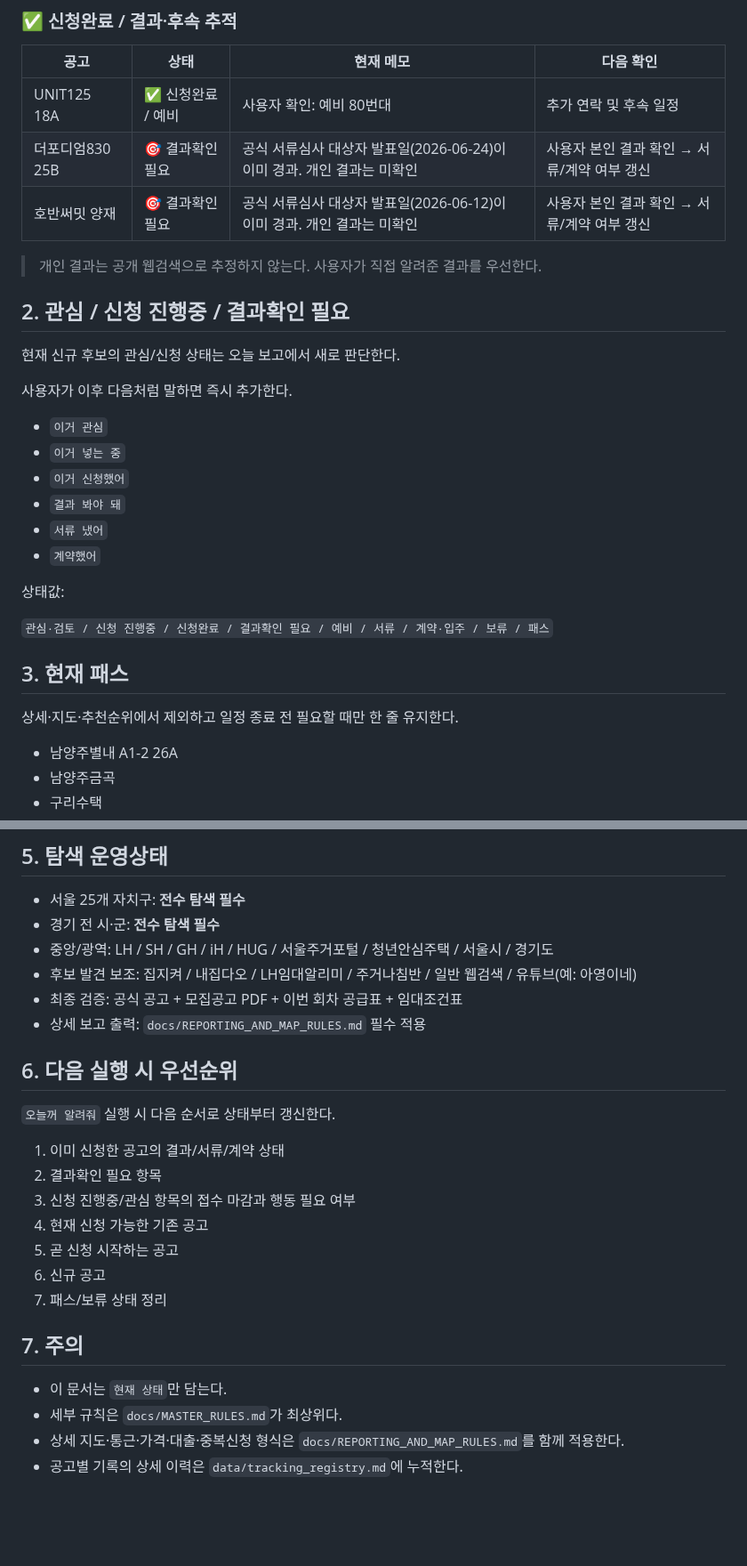
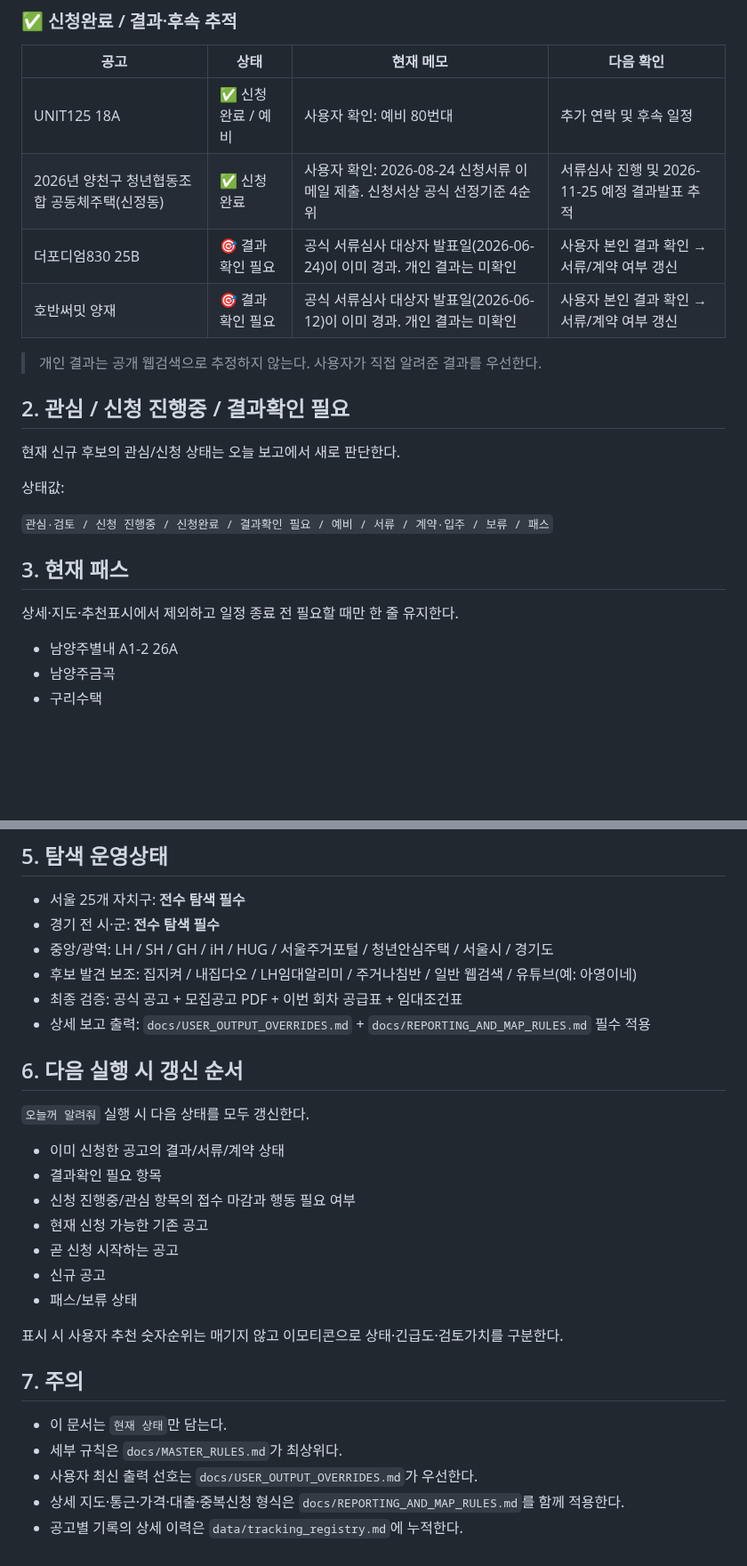
Before and after one commit to kimjae134679/ChungYack, a Markdown page: STATUS.md, 2 parts joined by grey strips. Shown at 89% size. GitHub-like rendering; blank space fills up the shorter version.

Commit message:
Add Sinjeong-dong application to active tracking

```diff
--- a/STATUS.md
+++ b/STATUS.md
@@ -11,6 +11,7 @@
 | 공고 | 상태 | 현재 메모 | 다음 확인 |
 |---|---|---|---|
 | UNIT125 18A | ✅ 신청완료 / 예비 | 사용자 확인: 예비 80번대 | 추가 연락 및 후속 일정 |
+| 2026년 양천구 청년협동조합 공동체주택(신정동) | ✅ 신청완료 | 사용자 확인: 2026-08-24 신청서류 이메일 제출. 신청서상 공식 선정기준 4순위 | 서류심사 진행 및 2026-11-25 예정 결과발표 추적 |
 | 더포디엄830 25B | 🎯 결과확인 필요 | 공식 서류심사 대상자 발표일(2026-06-24)이 이미 경과. 개인 결과는 미확인 | 사용자 본인 결과 확인 → 서류/계약 여부 갱신 |
 | 호반써밋 양재 | 🎯 결과확인 필요 | 공식 서류심사 대상자 발표일(2026-06-12)이 이미 경과. 개인 결과는 미확인 | 사용자 본인 결과 확인 → 서류/계약 여부 갱신 |
 
@@ -20,22 +21,13 @@
 
 현재 신규 후보의 관심/신청 상태는 오늘 보고에서 새로 판단한다.
 
-사용자가 이후 다음처럼 말하면 즉시 추가한다.
-
-- `이거 관심`
-- `이거 넣는 중`
-- `이거 신청했어`
-- `결과 봐야 돼`
-- `서류 냈어`
-- `계약했어`
-
 상태값:
 
 `관심·검토 / 신청 진행중 / 신청완료 / 결과확인 필요 / 예비 / 서류 / 계약·입주 / 보류 / 패스`
 
 ## 3. 현재 패스
 
-상세·지도·추천순위에서 제외하고 일정 종료 전 필요할 때만 한 줄 유지한다.
+상세·지도·추천표시에서 제외하고 일정 종료 전 필요할 때만 한 줄 유지한다.
 
 - 남양주별내 A1-2 26A
 - 남양주금곡
@@ -62,23 +54,26 @@
 - 중앙/광역: LH / SH / GH / iH / HUG / 서울주거포털 / 청년안심주택 / 서울시 / 경기도
 - 후보 발견 보조: 집지켜 / 내집다오 / LH임대알리미 / 주거나침반 / 일반 웹검색 / 유튜브(예: 아영이네)
 - 최종 검증: 공식 공고 + 모집공고 PDF + 이번 회차 공급표 + 임대조건표
-- 상세 보고 출력: `docs/REPORTING_AND_MAP_RULES.md` 필수 적용
+- 상세 보고 출력: `docs/USER_OUTPUT_OVERRIDES.md` + `docs/REPORTING_AND_MAP_RULES.md` 필수 적용
 
-## 6. 다음 실행 시 우선순위
+## 6. 다음 실행 시 갱신 순서
 
-`오늘꺼 알려줘` 실행 시 다음 순서로 상태부터 갱신한다.
+`오늘꺼 알려줘` 실행 시 다음 상태를 모두 갱신한다.
 
-1. 이미 신청한 공고의 결과/서류/계약 상태
-2. 결과확인 필요 항목
-3. 신청 진행중/관심 항목의 접수 마감과 행동 필요 여부
-4. 현재 신청 가능한 기존 공고
-5. 곧 신청 시작하는 공고
-6. 신규 공고
-7. 패스/보류 상태 정리
+- 이미 신청한 공고의 결과/서류/계약 상태
+- 결과확인 필요 항목
+- 신청 진행중/관심 항목의 접수 마감과 행동 필요 여부
+- 현재 신청 가능한 기존 공고
+- 곧 신청 시작하는 공고
+- 신규 공고
+- 패스/보류 상태
+
+표시 시 사용자 추천 숫자순위는 매기지 않고 이모티콘으로 상태·긴급도·검토가치를 구분한다.
 
 ## 7. 주의
 
 - 이 문서는 `현재 상태`만 담는다.
 - 세부 규칙은 `docs/MASTER_RULES.md`가 최상위다.
+- 사용자 최신 출력 선호는 `docs/USER_OUTPUT_OVERRIDES.md`가 우선한다.
 - 상세 지도·통근·가격·대출·중복신청 형식은 `docs/REPORTING_AND_MAP_RULES.md`를 함께 적용한다.
 - 공고별 기록의 상세 이력은 `data/tracking_registry.md`에 누적한다.
```
